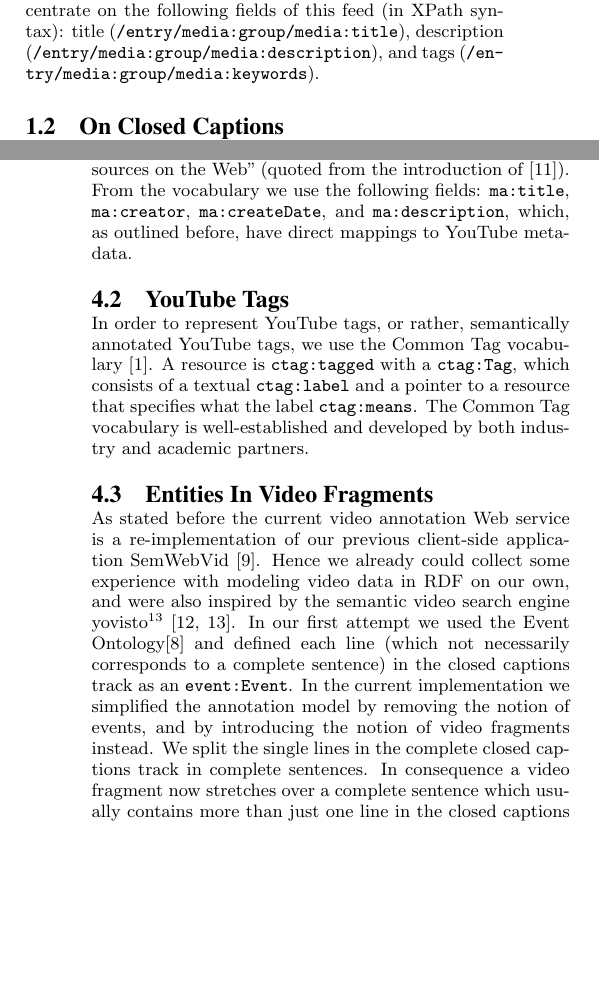
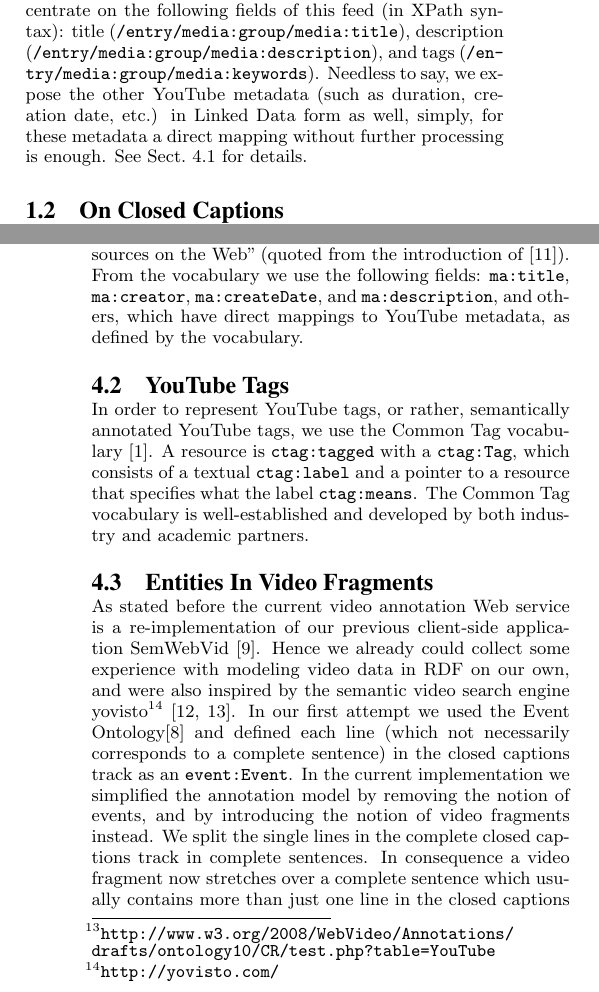
Before and after one commit to tomayac/_Private-Paper-LDOW2011, a LaTeX paper (sigproc-sp.tex): two parts of the columns of pages 1 and 5 of 8, joined at a grey line, cut so that both start at the same text, the shorter picture padded with empty space. Compiled offline with pdfLaTeX.

Commit message:
Final version. Submitted to EasyChair.

```diff
--- a/sigproc-sp.tex
+++ b/sigproc-sp.tex
@@ -144,7 +144,7 @@ Using Natural Language Processing or URI Lookup third party Web services, conver
 % TOM: Reformulated and added more details in order to hopefully clarify.
 With SemWebVid \cite{Steiner:SemWebVid} we introduced a client-side interactive Ajax application for the automatic generation of RDF video annotations. For this paper we have re-implemented and improved the annotation logic on the server-side, resulting in a RESTful read/write-enabled Web service for RDF video annotations. In the background this Web service calls several enrichment services in parallel and merges their results in order to consolidate entities. We present two linking algorithms for two different kinds of enrichment services: Natural Language Processing (NLP) Web services and URI Lookup Web services. This with the objective in mind to publish legacy data sources as Linked Data on the Web, with the option of a write-enabled back-channel for manual corrections. Upon merging results from different data sources, being able to track back provenance of Linked Data is essential in order to judge its trustworthiness and reliability. In this paper we propose an approach for maintaining trackable provenance metadata.
 \subsection{Structure of YouTube Video Objects}\label{sec:youtubestructure}
-A YouTube video is described by a Google Data Atom feed\footnote{See \url{http://gdata.youtube.com/feeds/api/videos/Rq1dow1vTHY} for a concrete example.}. In order to semantically annotate a YouTube video, we concentrate on the following fields of this feed (in XPath syntax): title ({\tt /entry/media:group/media:title}), description ({\tt /entry/media:group/media:description}), and tags ({\tt /entry/media:group/media:keywords}).
+A YouTube video is described by a Google Data Atom feed\footnote{See \url{http://gdata.youtube.com/feeds/api/videos/Rq1dow1vTHY} for a concrete example.}. In order to semantically annotate a YouTube video, we concentrate on the following fields of this feed (in XPath syntax): title ({\tt /entry/media:group/media:title}), description ({\tt /entry/media:group/media:description}), and tags ({\tt /entry/media:group/media:keywords}). Needless to say, we expose the other YouTube metadata  (such as duration, creation date, etc.) in Linked Data form as well, simply, for these metadata a direct mapping without further processing is enough. See Sect.~\ref{sec:metadata} for details.
 \subsection{On Closed Captions}\label{sec:closedcaptions}
 In the following we differentiate first between subtitles and closed captions, where subtitles are hard-encoded into the video frames, and closed captions are separate textual resources. Currently we only work with closed captions. Closed captions are based on audio transcriptions, which consist of a plaintext representation of speech of a video, however, without timing information. When this timing information gets added, we have closed captions. YouTube offers an automatic audio transcription service and video owners can also upload audio transcriptions and/or closed captions files on their own. In the case of audio transcriptions\footnote{\url{http://googleblog.blogspot.com/2009/11/automatic-captions-in-youtube.html}}, YouTube automatically adds the timing information and tries to convert them to closed captions. YouTube supports closed captions in several languages. Hence, for our task of semantic video annotation, in addition to the previously mentioned elements of the Google Data Atom feed, we thus also use closed captions\footnote{See \url{http://www.youtube.com/watch_ajax?action_get_caption_track_all&v=Rq1dow1vTHY} for a concrete example.} when they are available.
 
@@ -342,7 +342,7 @@ Our Web service is designed with RESTful design principles in mind: properly nam
 In the following we present the particular components of the available video metadata and their representation in RDF.
 
 \subsection{Basic YouTube Metadata}\label{sec:metadata}
-We decided to use the W3C Ontology for Media Resources~\cite{W3C:MediaOntology} as the central vocabulary, mainly because it already has a defined mapping not only for YouTube metadata, but also for many other existing metadata formats. ``The ontology is supposed to foster the interoperability among various kinds of metadata formats currently used to describe media resources on the Web'' (quoted from the introduction of~\cite{W3C:MediaOntology}). From the vocabulary we use the following fields: \url{ma:title}, \url{ma:creator}, \url{ma:createDate}, and \url{ma:description}, which, as outlined before, have direct mappings to YouTube metadata.
+We decided to use the W3C Ontology for Media Resources~\cite{W3C:MediaOntology} as the central vocabulary, mainly because it already has a defined mapping\footnote{\url{http://www.w3.org/2008/WebVideo/Annotations/drafts/ontology10/CR/test.php?table=YouTube}} not only for YouTube metadata, but also for many other existing metadata formats. ``The ontology is supposed to foster the interoperability among various kinds of metadata formats currently used to describe media resources on the Web'' (quoted from the introduction of~\cite{W3C:MediaOntology}). From the vocabulary we use the following fields: \url{ma:title}, \url{ma:creator}, \url{ma:createDate}, and \url{ma:description}, and others, which have direct mappings to YouTube metadata, as defined by the vocabulary.
 
 \subsection{YouTube Tags}\label{sec:youtube}
 In order to represent YouTube tags, or rather, semantically annotated YouTube tags, we use the Common Tag vocabulary~\cite{CommonTag:Spec}. A resource is \url{ctag:tagged} with a \url{ctag:Tag}, which consists of a textual \url{ctag:label} and a pointer to a resource that specifies what the label \url{ctag:means}. The Common Tag vocabulary is well-established and developed by both industry and academic partners.
```
Also changed, not shown: sigproc-sp.pdf, sigproc-sp.tex (2 more changed lines), 3 other files.
